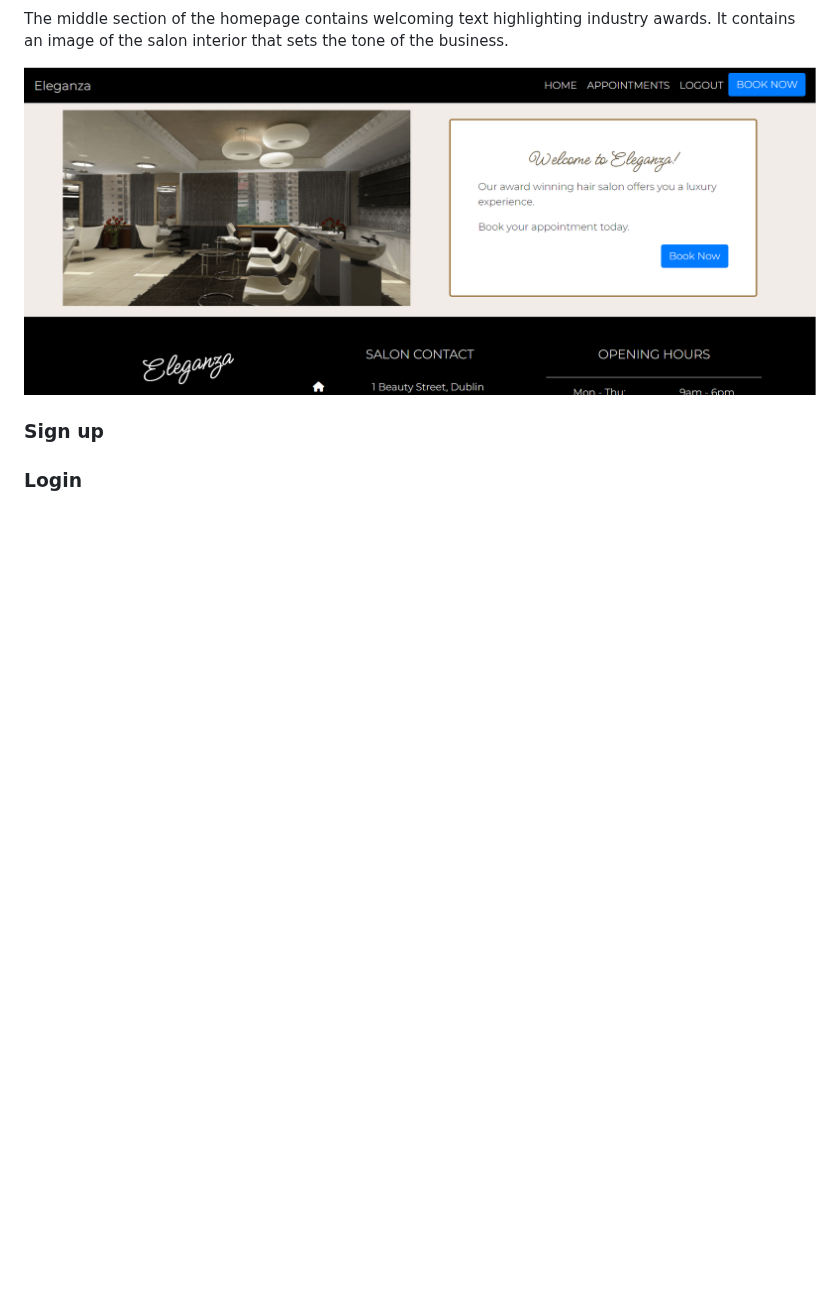
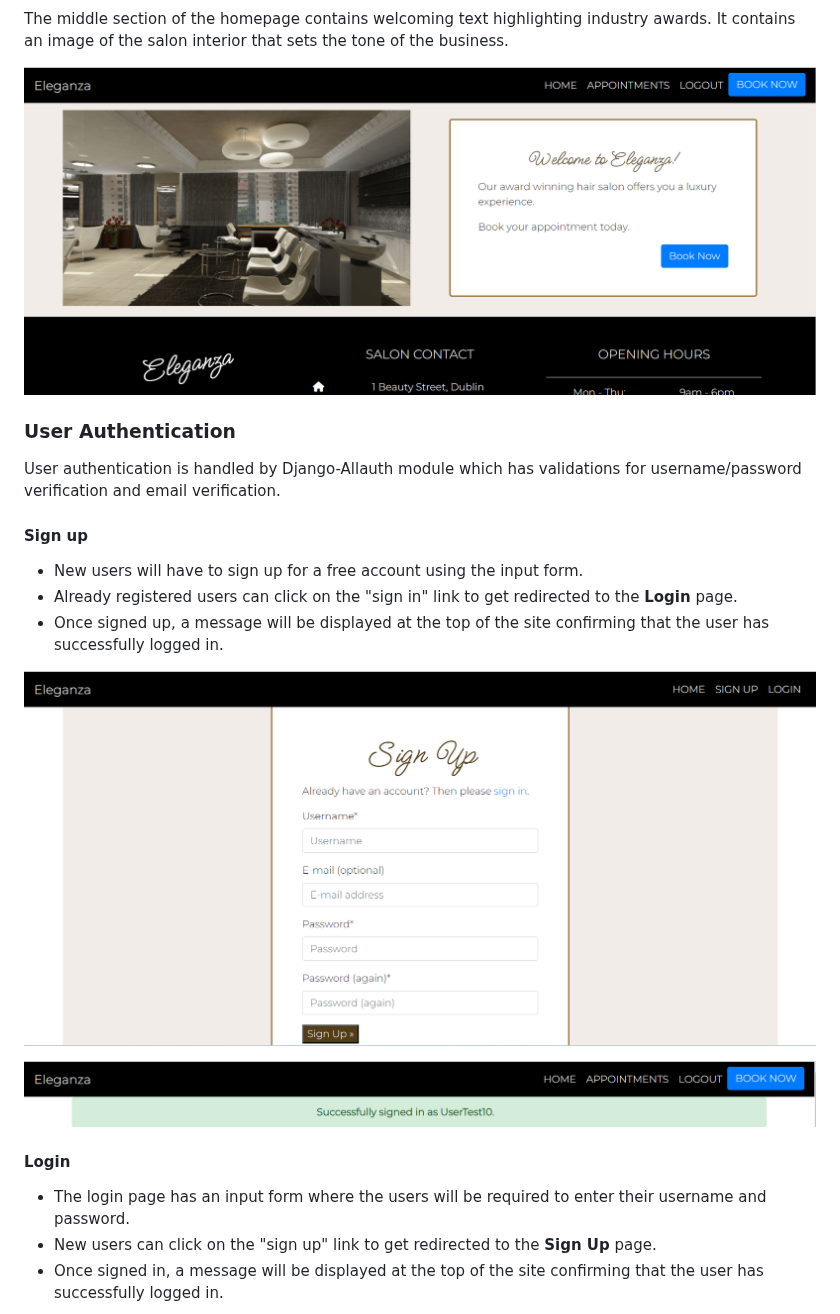
Before and after one commit to ip69719/ci-portfolio-four, a Markdown page: README.md, the part around one of its changes. Drawn GitHub-style; blank space fills up the shorter version.

Commit message:
DOCS: describe user authentication features in Features section of README.md file

```diff
--- a/README.md
+++ b/README.md
@@ -115,5 +115,20 @@ The middle section of the homepage contains welcoming text highlighting industry
 
 ![](https://github.com/ip69719/ci-portfolio-four/blob/main/assets/documents/features_img/welcome.png)
 
-### Sign up
-### Login
+### User Authentication
+User authentication is handled by Django-Allauth module which has validations for username/password verification and email verification.
+
+#### Sign up
+* New users will have to sign up for a free account using the input form.
+* Already registered users can click on the "sign in" link to get redirected to the **Login** page.
+* Once signed up, a message will be displayed at the top of the site confirming that the user has successfully logged in.
+
+![](https://github.com/ip69719/ci-portfolio-four/blob/main/assets/documents/features_img/sign_up.png)
+
+![](https://github.com/ip69719/ci-portfolio-four/blob/main/assets/documents/features_img/sign_up_msg.png)
+
+#### Login
+* The login page has an input form where the users will be required to enter their username and password.
+* New users can click on the "sign up" link to get redirected to the **Sign Up** page.
+* Once signed in, a message will be displayed at the top of the site confirming that the user has successfully logged in.
+
```
Also changed, not shown: other parts of README.md (+13 -1 lines).
